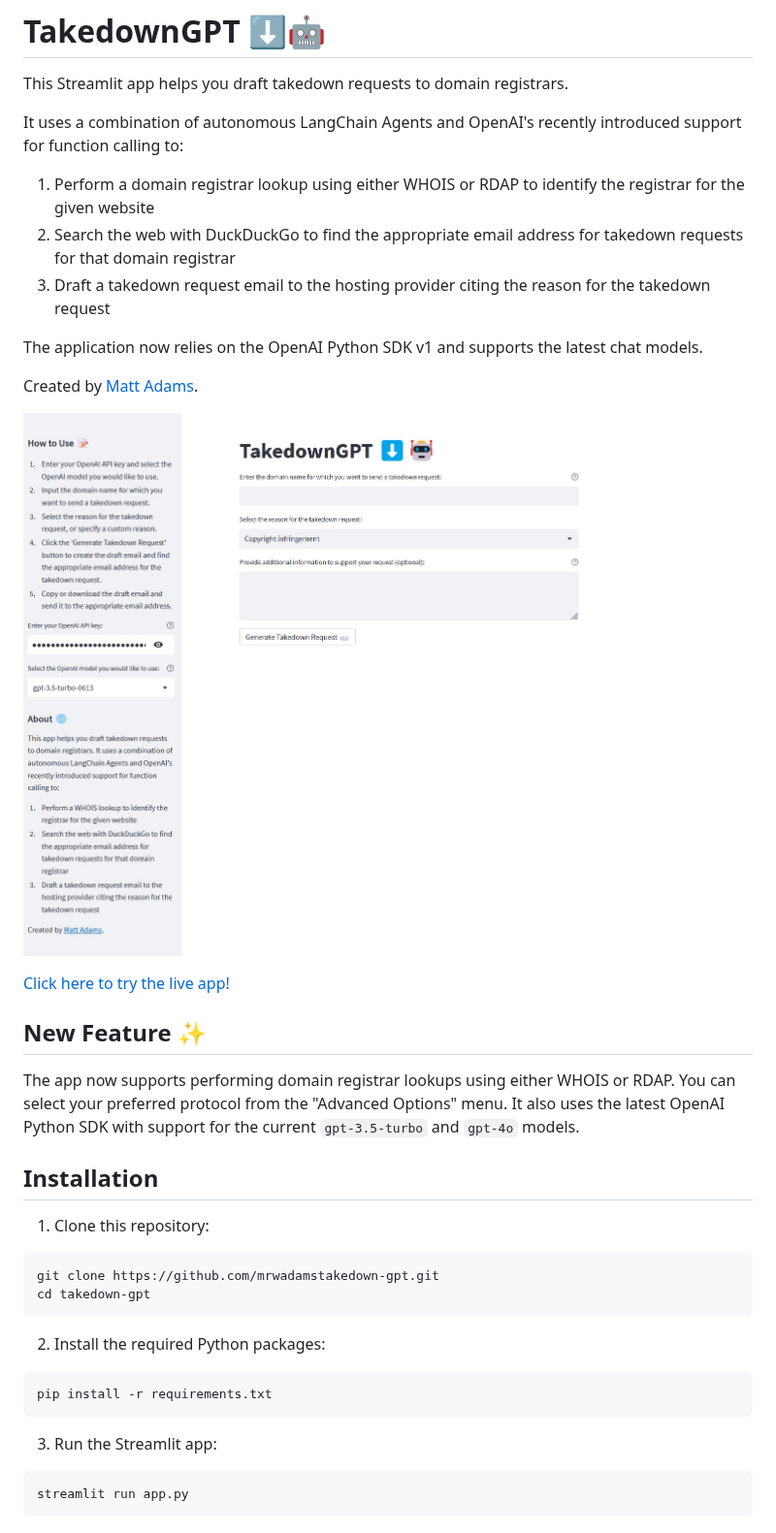
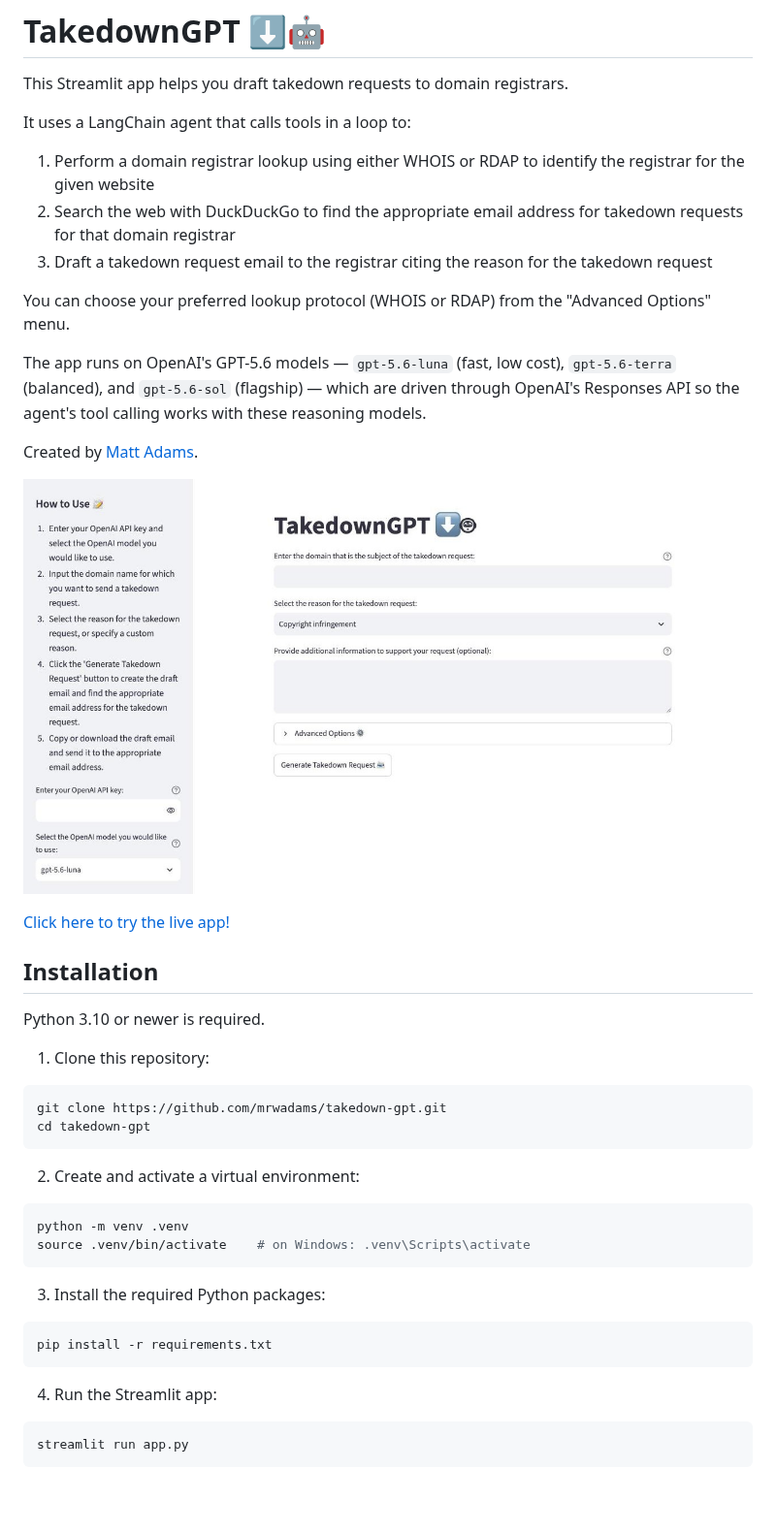
Before and after one commit to mrwadams/takedown-gpt, a Markdown page: README.md, the part around one of its changes. Shown at 97% size. GitHub-like rendering; pictures changed too: screenshot.jpg; blank space fills up the shorter version.

````diff
--- a/README.md
+++ b/README.md
@@ -2,13 +2,15 @@
 
 This Streamlit app helps you draft takedown requests to domain registrars.
 
-It uses a combination of autonomous LangChain Agents and OpenAI's recently introduced support for function calling to:
+It uses a LangChain agent that calls tools in a loop to:
 
 1. Perform a domain registrar lookup using either WHOIS or RDAP to identify the registrar for the given website
 2. Search the web with DuckDuckGo to find the appropriate email address for takedown requests for that domain registrar
-3. Draft a takedown request email to the hosting provider citing the reason for the takedown request
+3. Draft a takedown request email to the registrar citing the reason for the takedown request
 
-The application now relies on the OpenAI Python SDK v1 and supports the latest chat models.
+You can choose your preferred lookup protocol (WHOIS or RDAP) from the "Advanced Options" menu.
+
+The app runs on OpenAI's GPT-5.6 models — `gpt-5.6-luna` (fast, low cost), `gpt-5.6-terra` (balanced), and `gpt-5.6-sol` (flagship) — which are driven through OpenAI's Responses API so the agent's tool calling works with these reasoning models.
 
 Created by [Matt Adams](https://www.linkedin.com/in/matthewrwadams/).
 
@@ -16,25 +18,31 @@ Created by [Matt Adams](https://www.linkedin.com/in/matthewrwadams/).
 
 [Click here to try the live app!](https://takedowngpt.streamlit.app)
 
-## New Feature ✨
-The app now supports performing domain registrar lookups using either WHOIS or RDAP. You can select your preferred protocol from the "Advanced Options" menu. It also uses the latest OpenAI Python SDK with support for the current `gpt-3.5-turbo` and `gpt-4o` models.
+## Installation
 
-## Installation
+Python 3.10 or newer is required.
 
 1. Clone this repository:
 
 ```bash
-git clone https://github.com/mrwadamstakedown-gpt.git
+git clone https://github.com/mrwadams/takedown-gpt.git
 cd takedown-gpt
 ```
 
-2. Install the required Python packages:
+2. Create and activate a virtual environment:
+
+```bash
+python -m venv .venv
+source .venv/bin/activate    # on Windows: .venv\Scripts\activate
+```
+
+3. Install the required Python packages:
 
 ```bash
 pip install -r requirements.txt
 ```
 
-3. Run the Streamlit app:
+4. Run the Streamlit app:
 
 ```bash
 streamlit run app.py
````
Also changed, not shown: other parts of README.md (+5 -0 lines), AGENTS.md (added, +31 -0 lines), 1 other file.
